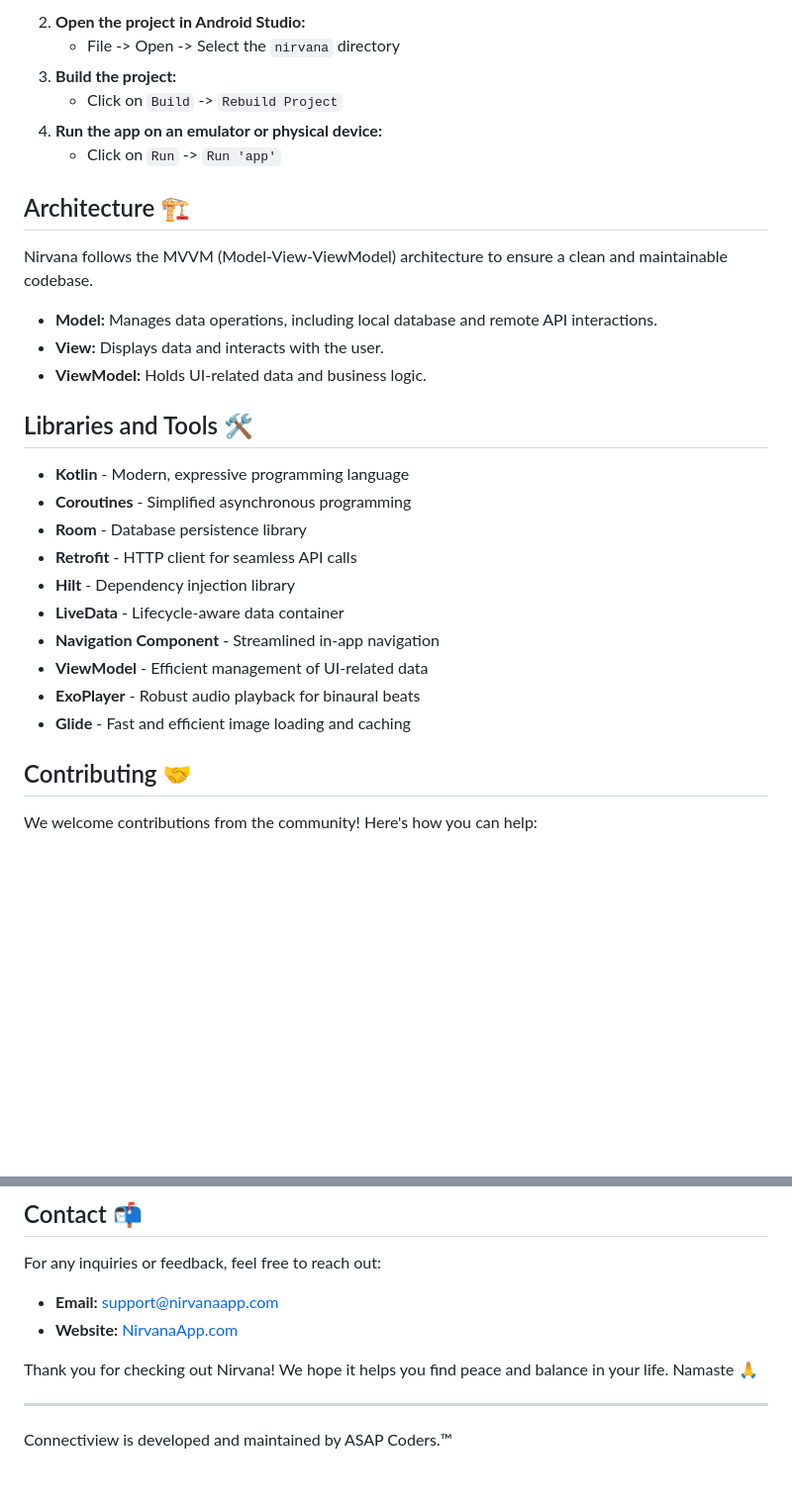
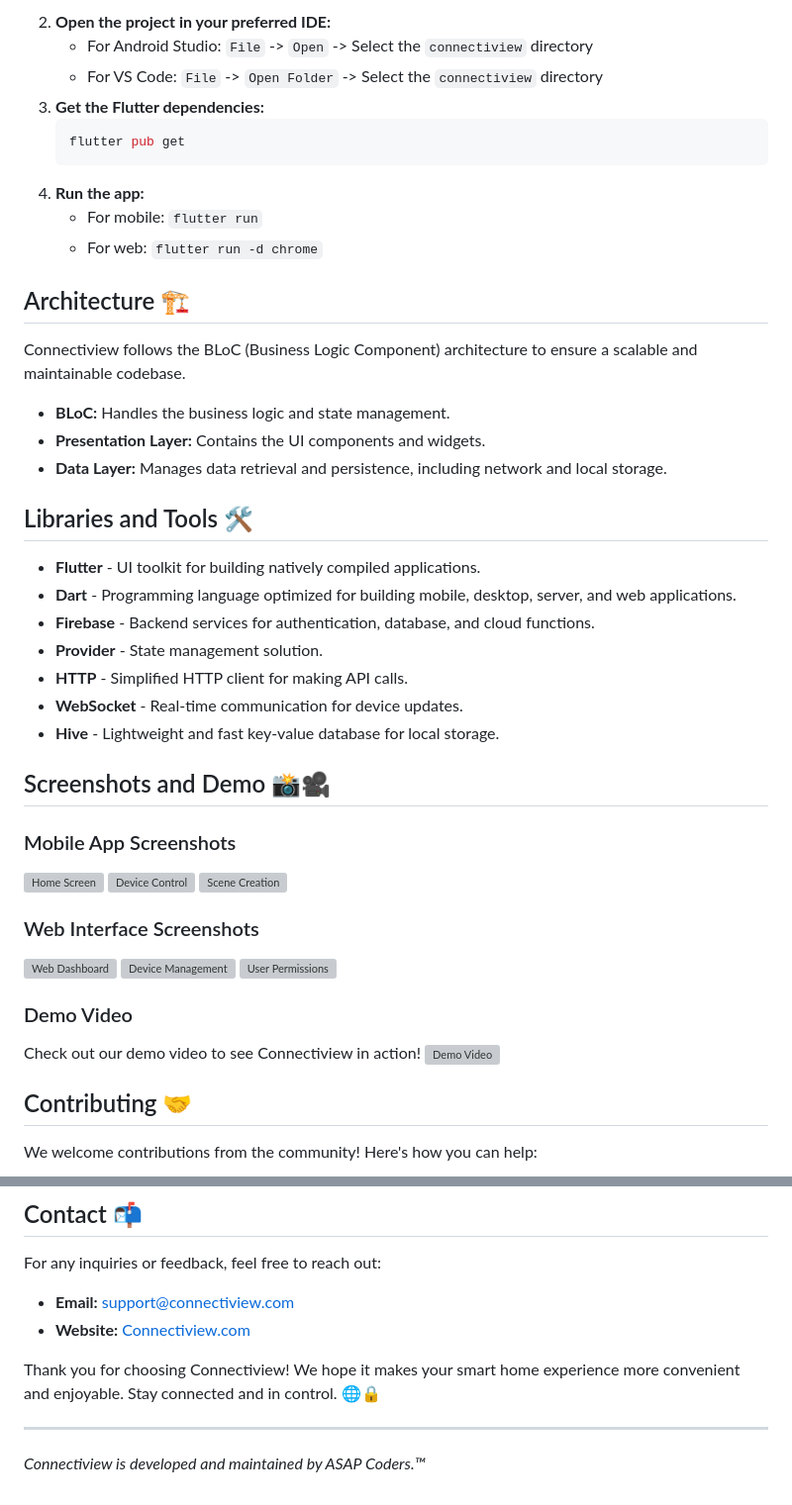
Before and after one commit to paa-rth/ConnectiView, a Markdown page: README.md, 2 parts joined by grey strips. Shown: that part at 99% size. GitHub-like rendering; blank space fills up the shorter version; grey boxes are pictures that could not be loaded.

````diff
--- a/README.md
+++ b/README.md
@@ -45,31 +61,48 @@ Welcome to **Nirvana**, a comprehensive meditation and relaxation application bu
    ```
-2. **Open the project in Android Studio:**
-   - File -> Open -> Select the `nirvana` directory
-3. **Build the project:**
-   - Click on `Build` -> `Rebuild Project`
-4. **Run the app on an emulator or physical device:**
-   - Click on `Run` -> `Run 'app'`
+2. **Open the project in your preferred IDE:**
+   - For Android Studio: `File` -> `Open` -> Select the `connectiview` directory
+   - For VS Code: `File` -> `Open Folder` -> Select the `connectiview` directory
+3. **Get the Flutter dependencies:**
+   ```bash
+   flutter pub get
+   ```
+4. **Run the app:**
+   - For mobile: `flutter run`
+   - For web: `flutter run -d chrome`
 
 ## Architecture 🏗️
 
-Nirvana follows the MVVM (Model-View-ViewModel) architecture to ensure a clean and maintainable codebase.
+Connectiview follows the BLoC (Business Logic Component) architecture to ensure a scalable and maintainable codebase.
 
-- **Model:** Manages data operations, including local database and remote API interactions.
-- **View:** Displays data and interacts with the user.
-- **ViewModel:** Holds UI-related data and business logic.
+- **BLoC:** Handles the business logic and state management.
+- **Presentation Layer:** Contains the UI components and widgets.
+- **Data Layer:** Manages data retrieval and persistence, including network and local storage.
 
 ## Libraries and Tools 🛠️
 
-- **Kotlin** - Modern, expressive programming language
-- **Coroutines** - Simplified asynchronous programming
-- **Room** - Database persistence library
-- **Retrofit** - HTTP client for seamless API calls
-- **Hilt** - Dependency injection library
-- **LiveData** - Lifecycle-aware data container
-- **Navigation Component** - Streamlined in-app navigation
-- **ViewModel** - Efficient management of UI-related data
-- **ExoPlayer** - Robust audio playback for binaural beats
-- **Glide** - Fast and efficient image loading and caching
+- **Flutter** - UI toolkit for building natively compiled applications.
+- **Dart** - Programming language optimized for building mobile, desktop, server, and web applications.
+- **Firebase** - Backend services for authentication, database, and cloud functions.
+- **Provider** - State management solution.
+- **HTTP** - Simplified HTTP client for making API calls.
+- **WebSocket** - Real-time communication for device updates.
+- **Hive** - Lightweight and fast key-value database for local storage.
+
+## Screenshots and Demo 📸🎥
+
+### Mobile App Screenshots
+![Home Screen](https://yourimageurl.com/home-screen.png)
+![Device Control](https://yourimageurl.com/device-control.png)
+![Scene Creation](https://yourimageurl.com/scene-creation.png)
+
+### Web Interface Screenshots
+![Web Dashboard](https://yourimageurl.com/web-dashboard.png)
+![Device Management](https://yourimageurl.com/web-device-management.png)
+![User Permissions](https://yourimageurl.com/web-user-permissions.png)
+
+### Demo Video
+Check out our demo video to see Connectiview in action!
+[![Demo Video](https://yourimageurl.com/demo-video-thumbnail.png)](https://yourvideourl.com/demo-video)
 
 ## Contributing 🤝
 
@@ -100,11 +133,11 @@ This project is licensed under the MIT License - see the [LICENSE](LICENSE) file
 
 For any inquiries or feedback, feel free to reach out:
 
-- **Email:** [support@nirvanaapp.com](mailto:support@nirvanaapp.com)
-- **Website:** [NirvanaApp.com](https://nirvanaapp.com)
+- **Email:** [support@connectiview.com](mailto:support@connectiview.com)
+- **Website:** [Connectiview.com](https://connectiview.com)
 
-Thank you for checking out Nirvana! We hope it helps you find peace and balance in your life. Namaste 🙏
+Thank you for choosing Connectiview! We hope it makes your smart home experience more convenient and enjoyable. Stay connected and in control. 🌐🔒
 
 ---
 
-Connectiview is developed and maintained by ASAP Coders.™
+*Connectiview is developed and maintained by ASAP Coders.™*
````
Also changed, not shown: other parts of README.md (+44 -28 lines).
